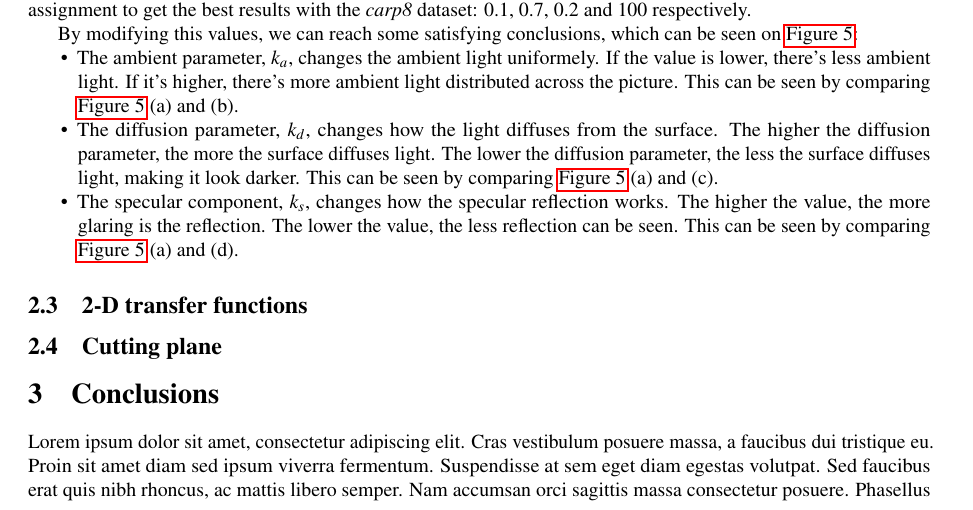
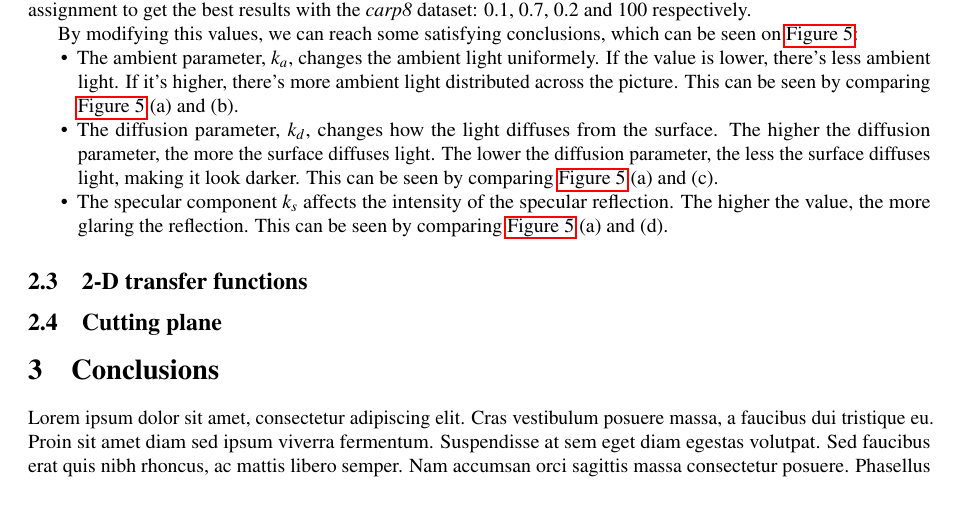
Before and after one commit to nimobeeren/2IMV20, a LaTeX document (docs/main.tex): part of page 2 of 6, cut so that both start at the same text. Compiled offline with pdfLaTeX.

Commit message:
Update docs/main.tex
Co-authored-by: Nimo Beeren <nimobeeren@gmail.com>

```diff
--- a/docs/main.tex
+++ b/docs/main.tex
@@ -126,7 +126,7 @@ By modifying this values, we can reach some satisfying conclusions, which can be
 \begin{itemize}[noitemsep]
   \item The ambient parameter, $k_a$, changes the ambient light uniformely. If the value is lower, there's less ambient light. If it's higher, there's more ambient light distributed across the picture. This can be seen by comparing \autoref{fig:phong} (a) and (b).
   \item The diffusion parameter, $k_d$, changes how the light diffuses from the surface. The higher the diffusion parameter, the more the surface diffuses light. The lower the diffusion parameter, the less the surface diffuses light, making it look darker. This can be seen by comparing \autoref{fig:phong} (a) and (c).
-  \item The specular component, $k_s$, changes how the specular reflection works. The higher the value, the more glaring is the reflection. The lower the value, the less reflection can be seen. This can be seen by comparing \autoref{fig:phong} (a) and (d).
+  \item The specular component $k_s$ affects the intensity of the specular reflection. The higher the value, the more glaring the reflection. This can be seen by comparing \autoref{fig:phong} (a) and (d).
 \end{itemize}
 
 \subsection{2-D transfer functions}
```
